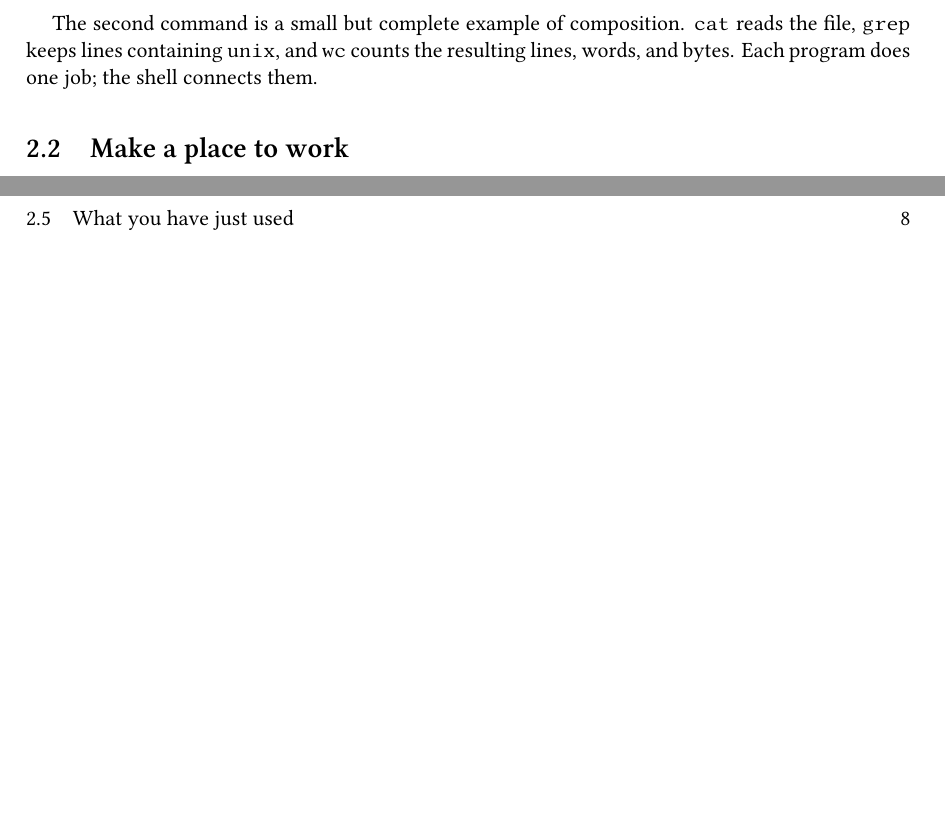
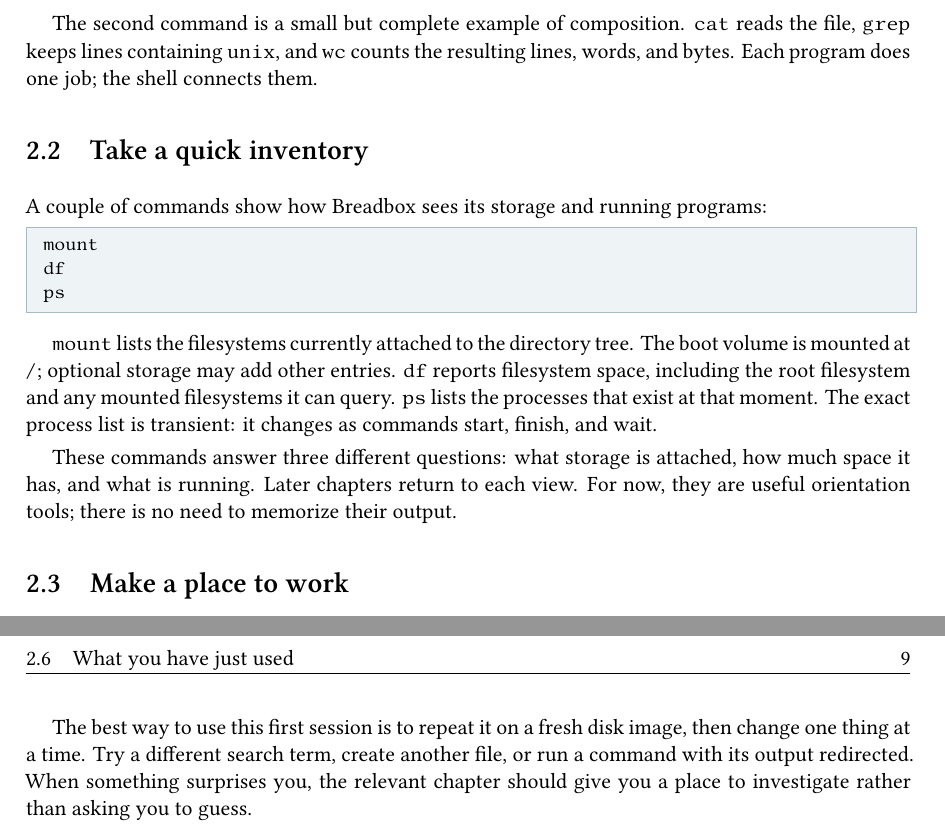
Before and after one commit to sandmanbuzz/breadbox-docs, a LaTeX book (book.tex, which reads chapters/first-session.tex): two parts of pages 10 and 12 of 41 before the commit and two parts of pages 12 and 14 of 43 after it, joined at a grey line, cut so that both start at the same text, the shorter picture padded with empty space. Compiled offline with XeLaTeX.

Commit message:
Broaden first session into a guided system tour

```diff
--- a/chapters/first-session.tex
+++ b/chapters/first-session.tex
@@ -27,6 +37,20 @@ cat /home/readme | grep unix | wc
 \end{lstlisting}
 
 The second command is a small but complete example of composition. \cmd{cat} reads the file, \cmd{grep} keeps lines containing \cmd{unix}, and \cmd{wc} counts the resulting lines, words, and bytes. Each program does one job; the shell connects them.
+
+\section{Take a quick inventory}
+
+A couple of commands show how Breadbox sees its storage and running programs:
+
+\begin{lstlisting}
+mount
+df
+ps
+\end{lstlisting}
+
+\cmd{mount} lists the filesystems currently attached to the directory tree. The boot volume is mounted at \path{/}; optional storage may add other entries. \cmd{df} reports filesystem space, including the root filesystem and any mounted filesystems it can query. \cmd{ps} lists the processes that exist at that moment. The exact process list is transient: it changes as commands start, finish, and wait.
+
+These commands answer three different questions: what storage is attached, how much space it has, and what is running. Later chapters return to each view. For now, they are useful orientation tools; there is no need to memorize their output.
 
 \section{Make a place to work}
 
@@ -104,4 +128,6 @@ This short session has exercised several different parts of Breadbox:
   \item Device nodes such as \path{/dev/null} participate in the same input/output interface as files.
 \end{itemize}
 
-The following chapters take these ideas one at a time. \Cref{ch:shell} explains the command language; \Cref{ch:files} covers paths and files; and \Cref{ch:processes} develops the process and job model.
+The following chapters take these ideas one at a time. Start with \Cref{ch:shell} when you want to understand how the command line is parsed, how completion and history work, and how commands are connected. \Cref{ch:files} explains paths, directories, and file operations; \Cref{ch:storage} follows those paths down to disks, REUs, and mounted storage; and \Cref{ch:processes} develops the process and job model. The keyboard chapter collects the C64-specific key notation and editing controls used throughout the examples.
+
+The best way to use this first session is to repeat it on a fresh disk image, then change one thing at a time. Try a different search term, create another file, or run a command with its output redirected. When something surprises you, the relevant chapter should give you a place to investigate rather than asking you to guess.
```
Also changed, not shown: chapters/first-session.tex (14 more changed lines).
